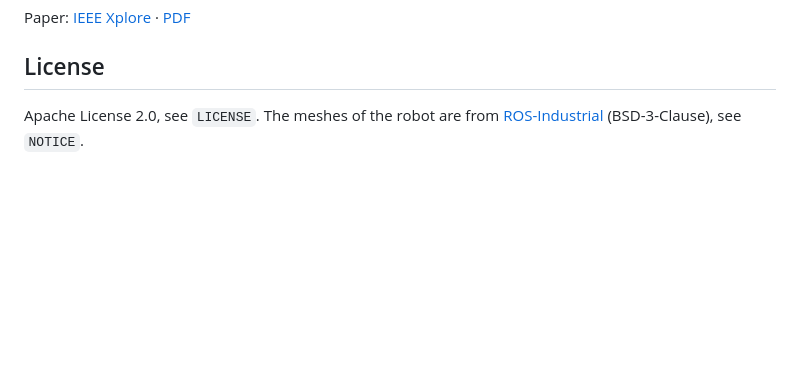
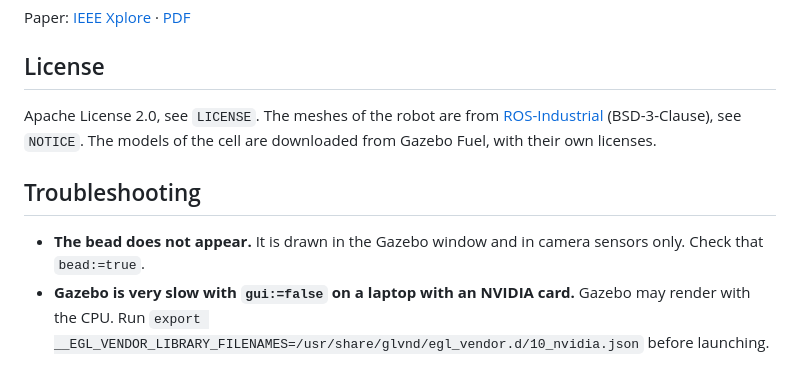
Before and after one commit to juliordzcer/welding-robot-positioner, a Markdown page: README.md, the part around one of its changes. Rendered like a GitHub page; blank space fills up the shorter version.

```diff
--- a/README.md
+++ b/README.md
@@ -127,4 +162,9 @@ Paper: [IEEE Xplore](https://ieeexplore.ieee.org/document/9628721) · [PDF](http
 
 ## License
 
-Apache License 2.0, see `LICENSE`. The meshes of the robot are from [ROS-Industrial](https://github.com/ros-industrial/fanuc) (BSD-3-Clause), see `NOTICE`.
+Apache License 2.0, see `LICENSE`. The meshes of the robot are from [ROS-Industrial](https://github.com/ros-industrial/fanuc) (BSD-3-Clause), see `NOTICE`. The models of the cell are downloaded from Gazebo Fuel, with their own licenses.
+
+## Troubleshooting
+
+- **The bead does not appear.** It is drawn in the Gazebo window and in camera sensors only. Check that `bead:=true`.
+- **Gazebo is very slow with `gui:=false` on a laptop with an NVIDIA card.** Gazebo may render with the CPU. Run `export __EGL_VENDOR_LIBRARY_FILENAMES=/usr/share/glvnd/egl_vendor.d/10_nvidia.json` before launching.
```
Also changed, not shown: other parts of README.md (+41 -6 lines), media/two_axis.png (added), media/welding.gif, 9 other files.
